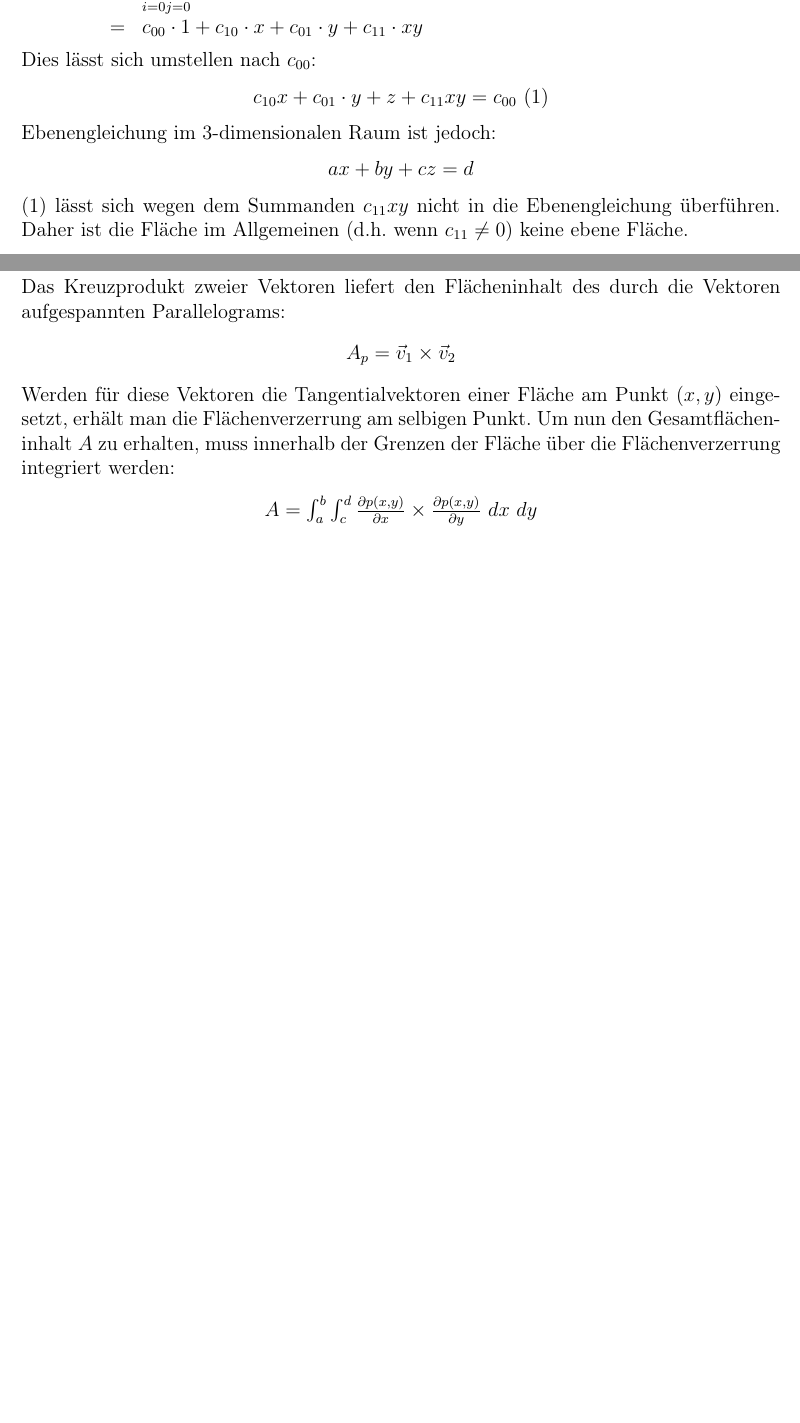
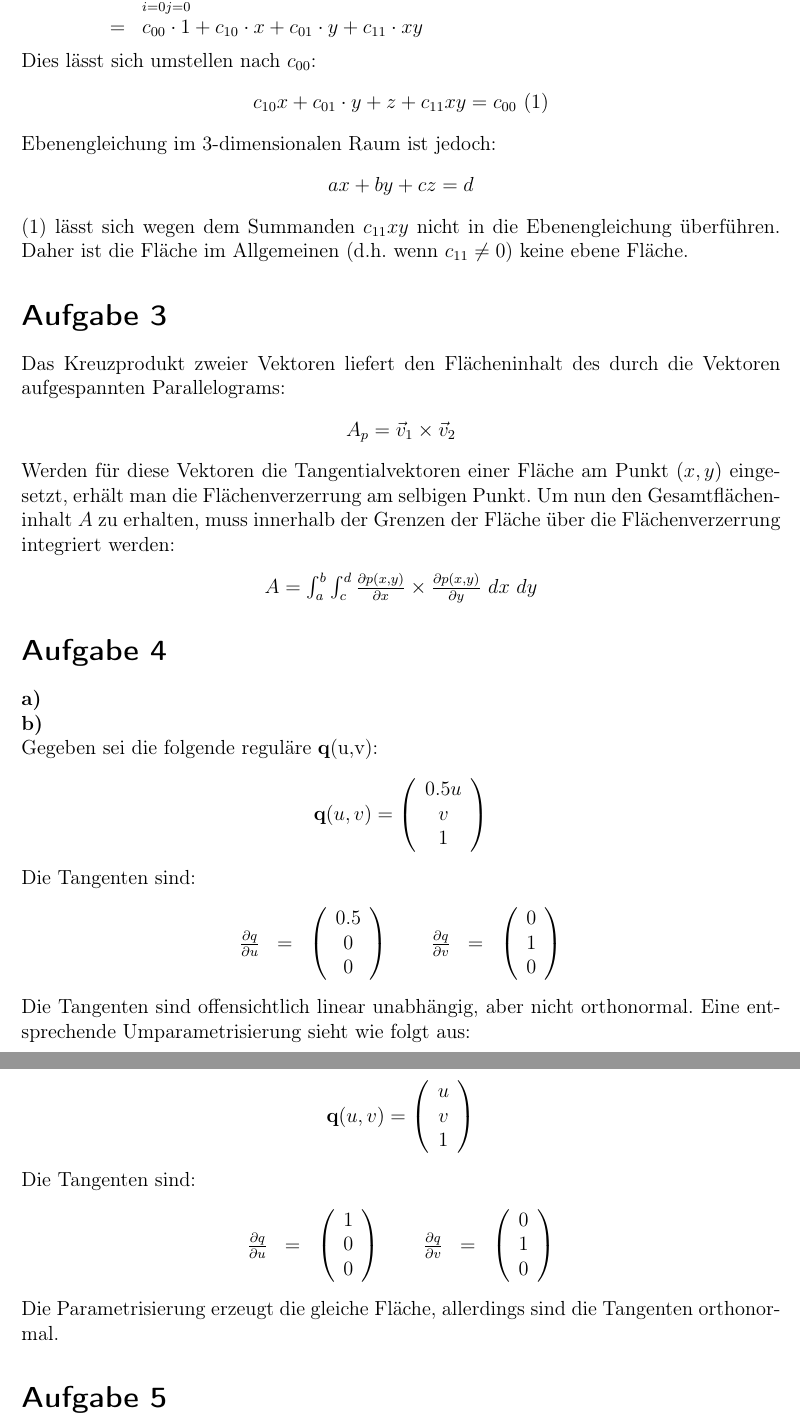
Before and after one commit to klemmster/CG2, a LaTeX document (doc/Th2/cg_HA2.tex): two parts of pages 1 and 2 of 2 before the commit and two parts of pages 2 and 3 of 3 after it, joined at a grey line, cut so that both start at the same text, the shorter picture padded with empty space. Compiled offline with pdfLaTeX; the source files are stored in an older character set and shown here as Unicode; an older LaTeX class or package is replaced by its successor.

Commit message:
Th task 4b

```diff
--- a/doc/Th2/cg_HA2.tex
+++ b/doc/Th2/cg_HA2.tex
@@ -101,4 +111,32 @@ Das Kreuzprodukt zweier Vektoren liefert den Flächeninhalt des durch die Vektor
 Werden für diese Vektoren die Tangentialvektoren einer Fläche am Punkt $(x,y)$ eingesetzt, erhält man die Flächenverzerrung am selbigen Punkt. Um nun den Gesamtflächeninhalt $A$ zu erhalten, muss innerhalb der Grenzen der Fläche über die Flächenverzerrung integriert werden:
 \formel{$A = \int_a^b\int_c^d \frac{\partial p(x,y)}{\partial x} \times \frac{\partial p(x,y)}{\partial y}$ $dx$ $dy$}
 
+\task{4}
+
+\textbf{a)}
+
+
+
+\textbf{b)}
+
+Gegeben sei die folgende reguläre \pnt{q}(u,v):
+\formel{$\pnt{q}(u,v) = \threevector{0.5u}{v}{1}$}
+Die Tangenten sind:
+\begin{center}
+\eqs{$\frac{\partial q}{\partial u} \eq \threevector{0.5}{0}{0}$}
+\eqs{$\frac{\partial q}{\partial v} \eq \threevector{0}{1}{0}$}
+\end{center}
+Die Tangenten sind offensichtlich linear unabhängig, aber nicht orthonormal. Eine entsprechende Umparametrisierung sieht wie folgt aus:
+\formel{$\pnt{q}(u,v) = \threevector{u}{v}{1}$}
+Die Tangenten sind:
+\begin{center}
+\eqs{$\frac{\partial q}{\partial u} \eq \threevector{1}{0}{0}$}
+\eqs{$\frac{\partial q}{\partial v} \eq \threevector{0}{1}{0}$}
+\end{center}
+Die Parametrisierung erzeugt die gleiche Fläche, allerdings sind die Tangenten orthonormal.
+
+\task{5}
+
+
+
 \end{document}
```
Also changed, not shown: doc/Th2/cg_HA2.tex (10 more changed lines).
